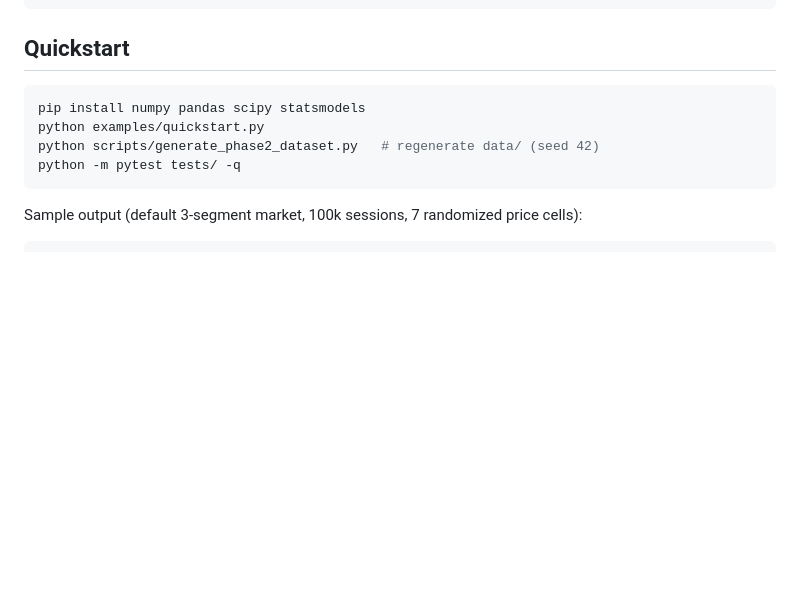
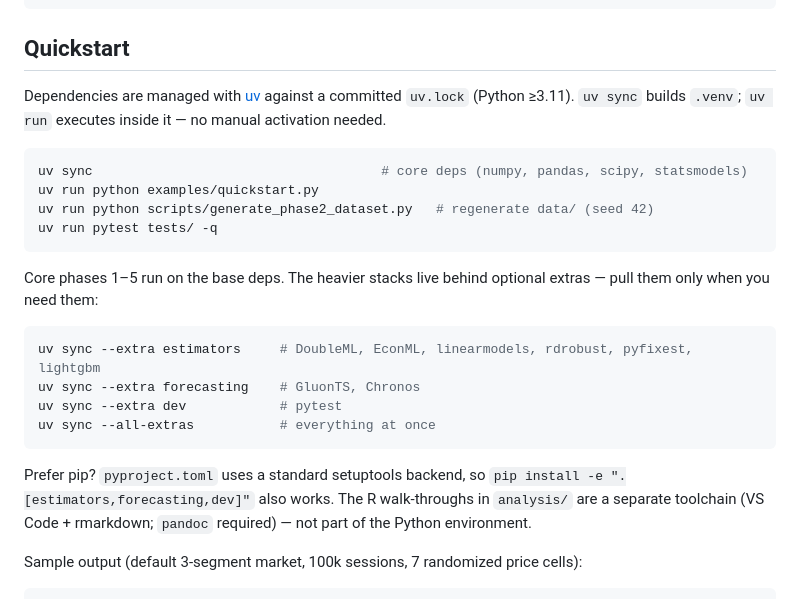
Before and after one commit to oz-tmg/demand-forecasting, a Markdown page: README.md, the part around the change. GitHub-like rendering; blank space fills up the shorter version.

Commit message:
docs(readme): switch quickstart to uv
Replace the stale 'pip install numpy pandas scipy statsmodels' quickstart
with 'uv sync' / 'uv run', matching the repo's uv.lock and .venv. Document
the optional extras (estimators, forecasting, dev / --all-extras), keep a
pip fallback via the setuptools backend, and note the analysis/ R toolchain
is separate.

````diff
--- a/README.md
+++ b/README.md
@@ -77,12 +77,31 @@ demand-sim/
 
 ## Quickstart
 
+Dependencies are managed with [uv](https://docs.astral.sh/uv/) against a committed
+`uv.lock` (Python ≥3.11). `uv sync` builds `.venv`; `uv run` executes inside it — no
+manual activation needed.
+
 ```bash
-pip install numpy pandas scipy statsmodels
-python examples/quickstart.py
-python scripts/generate_phase2_dataset.py   # regenerate data/ (seed 42)
-python -m pytest tests/ -q
+uv sync                                     # core deps (numpy, pandas, scipy, statsmodels)
+uv run python examples/quickstart.py
+uv run python scripts/generate_phase2_dataset.py   # regenerate data/ (seed 42)
+uv run pytest tests/ -q
 ```
+
+Core phases 1–5 run on the base deps. The heavier stacks live behind optional extras —
+pull them only when you need them:
+
+```bash
+uv sync --extra estimators     # DoubleML, EconML, linearmodels, rdrobust, pyfixest, lightgbm
+uv sync --extra forecasting    # GluonTS, Chronos
+uv sync --extra dev            # pytest
+uv sync --all-extras           # everything at once
+```
+
+Prefer pip? `pyproject.toml` uses a standard setuptools backend, so
+`pip install -e ".[estimators,forecasting,dev]"` also works. The R walk-throughs in
+`analysis/` are a separate toolchain (VS Code + rmarkdown; `pandoc` required) — not part
+of the Python environment.
 
 Sample output (default 3-segment market, 100k sessions, 7 randomized price cells):
 
````
